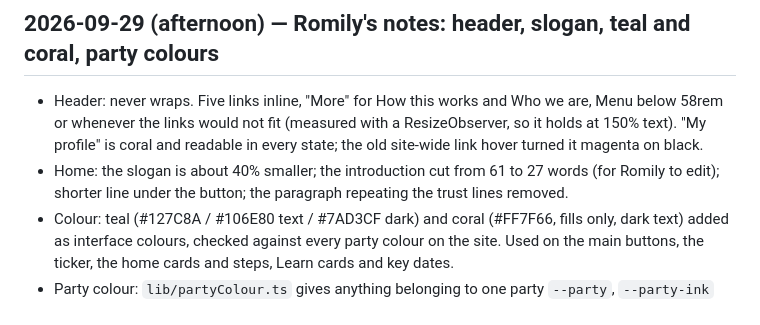
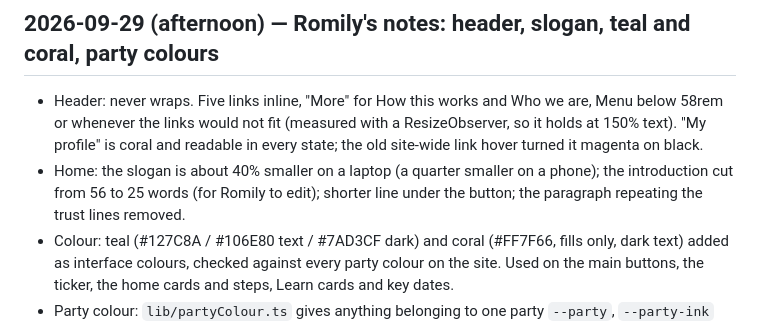
Before and after one commit to highlyvisual/voter-app, a Markdown page: CHANGELOG.md, the part around the change. GitHub-like rendering.

```diff
--- a/CHANGELOG.md
+++ b/CHANGELOG.md
@@ -2,7 +2,7 @@
 
 ## 2026-09-29 (afternoon) — Romily's notes: header, slogan, teal and coral, party colours
 - Header: never wraps. Five links inline, "More" for How this works and Who we are, Menu below 58rem or whenever the links would not fit (measured with a ResizeObserver, so it holds at 150% text). "My profile" is coral and readable in every state; the old site-wide link hover turned it magenta on black.
-- Home: the slogan is about 40% smaller; the introduction cut from 61 to 27 words (for Romily to edit); shorter line under the button; the paragraph repeating the trust lines removed.
+- Home: the slogan is about 40% smaller on a laptop (a quarter smaller on a phone); the introduction cut from 56 to 25 words (for Romily to edit); shorter line under the button; the paragraph repeating the trust lines removed.
 - Colour: teal (#127C8A / #106E80 text / #7AD3CF dark) and coral (#FF7F66, fills only, dark text) added as interface colours, checked against every party colour on the site. Used on the main buttons, the ticker, the home cards and steps, Learn cards and key dates.
 - Party colour: `lib/partyColour.ts` gives anything belonging to one party `--party`, `--party-ink` (black or white, whichever reads better) and `--party-tint`. Applied to candidate cards, the name list, candidate pages, Compare, topic pages, Positions, Your politics, the parties list and each party's page.
 - Checked: axe (WCAG 2.2 AA) clean on ten pages, light and dark, at 390 and 1280px; no sideways scroll; header one line from 360 to 1512px.
```
Also changed, not shown: docs/STATUS.md (+14 -5 lines), docs/romily/feedback-log.md (+2 -2 lines).
